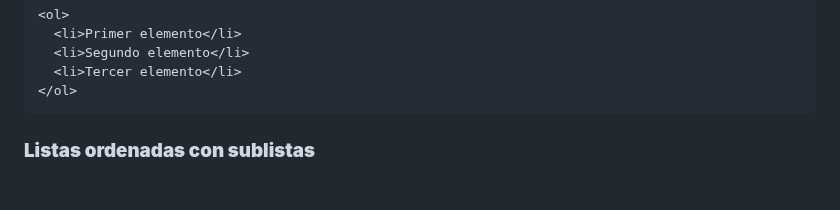
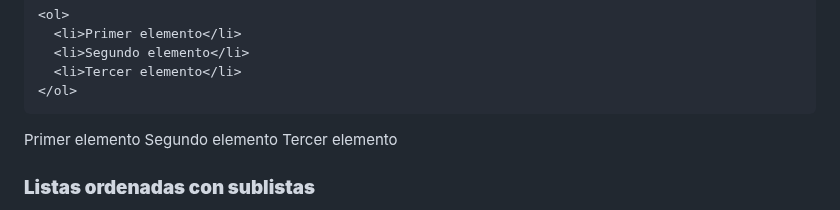
Before and after one commit to javieregeablasco/DIW, a Markdown page: UT. 2 - Repaso HTML5 y CSS3/UT. 2.1 - HTML5.md, the part around the change. GitHub-like rendering; blank space fills up the shorter version.

Commit message:
Feb 21, 2025, 10:44 AM

````diff
--- a/UT. 2 - Repaso HTML5 y CSS3/UT. 2.1 - HTML5.md
+++ b/UT. 2 - Repaso HTML5 y CSS3/UT. 2.1 - HTML5.md
@@ -425,6 +425,11 @@ Si no se especifica un valor en el atributo `type`, la numeración será automá
 </ol>
 ```
 
+<fieldset>Primer elemento
+Segundo elemento
+Tercer elemento
+</feildset>
+
 
 ### **Listas ordenadas con sublistas**
 
````
